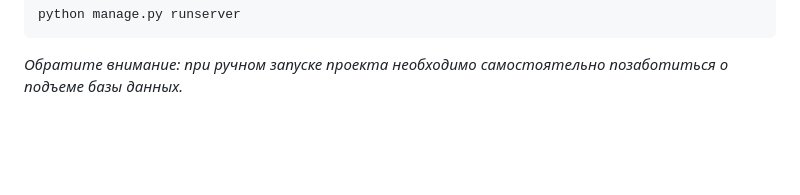
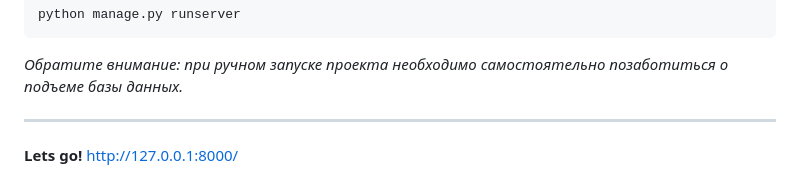
Before and after one commit to aeonva1ues/pressure_monitor, a Markdown page: README.md, the part around the change. GitHub-like rendering; blank space fills up the shorter version.

Commit message:
add url to readme

````diff
--- a/README.md
+++ b/README.md
@@ -106,3 +106,8 @@ python manage.py runserver
 ```
 
 *Обратите внимание: при ручном запуске проекта необходимо самостоятельно позаботиться о подъеме базы данных.*
+
+___
+
+**Lets go!**
+ http://127.0.0.1:8000/
````
